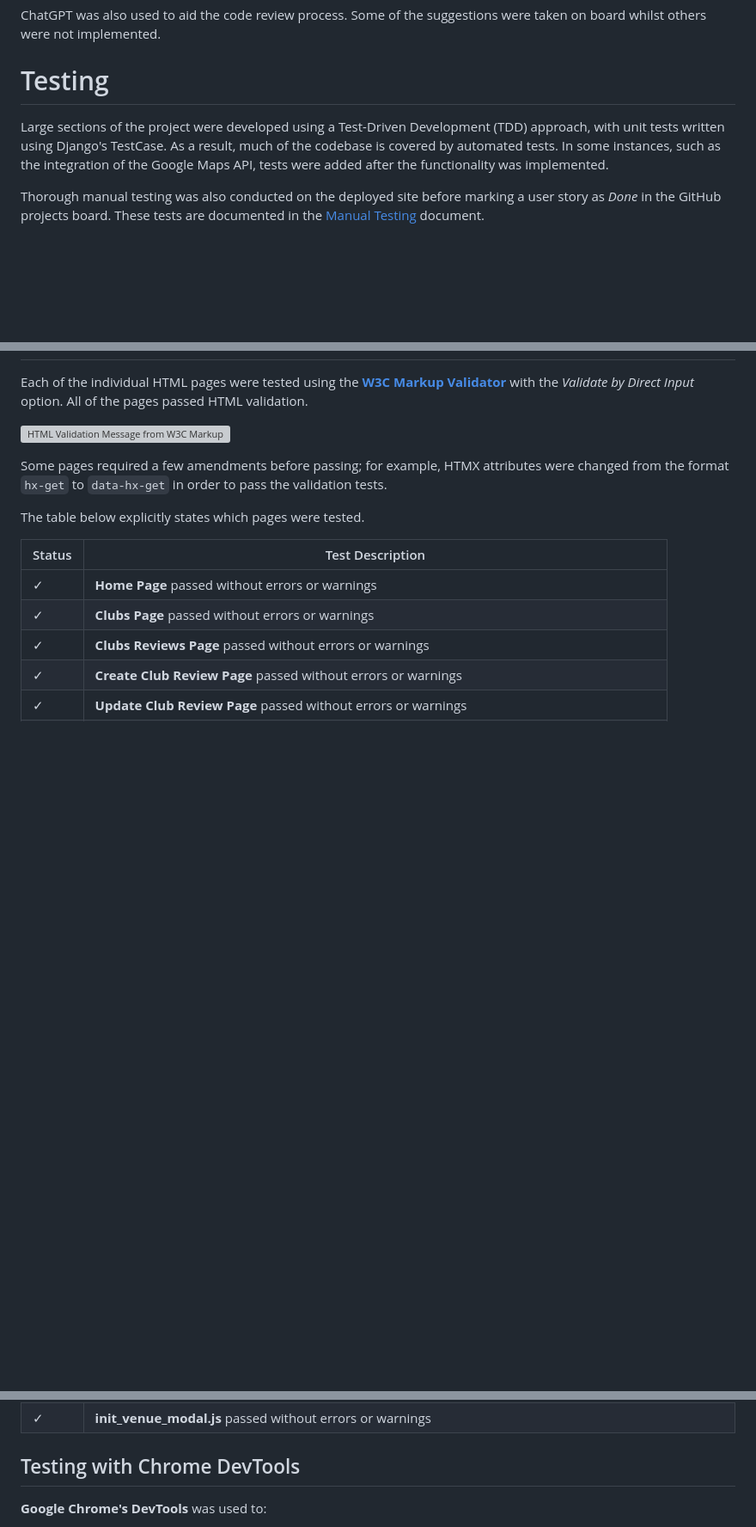
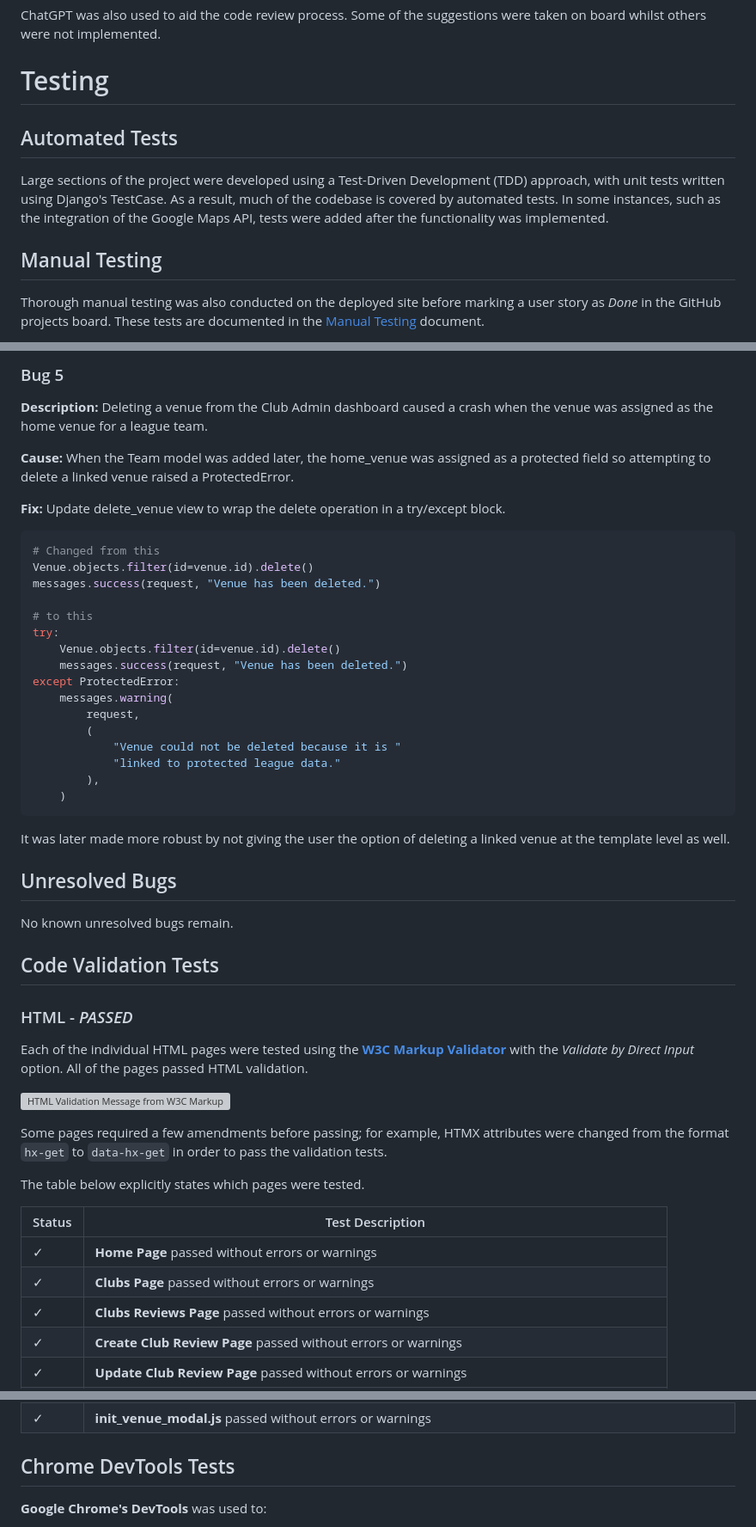
Before and after one commit to lowrycode/table-tennis-league, a Markdown page: README.md, 3 parts joined by grey strips. Shown at 86% size. Drawn GitHub-style; blank space fills up the shorter version; grey boxes are pictures that could not be loaded.

````diff
--- a/README.md
+++ b/README.md
@@ -722,7 +722,11 @@ ChatGPT was also used to aid the code review process. Some of the suggestions we
 
 # Testing
 
+## Automated Tests
+
 Large sections of the project were developed using a Test-Driven Development (TDD) approach, with unit tests written using Django's TestCase. As a result, much of the codebase is covered by automated tests. In some instances, such as the integration of the Google Maps API, tests were added after the functionality was implemented.
+
+## Manual Testing
 
 Thorough manual testing was also conducted on the deployed site before marking a user story as *Done* in the GitHub projects board. These tests are documented in the [Manual Testing](readme-resources/manual_testing.md) document.
 
@@ -749,3 +837,43 @@ The following devices were used to test the website:
+### Bug 5
+
+**Description:**
+Deleting a venue from the Club Admin dashboard caused a crash when the venue was assigned as the home venue for a league team.
+
+**Cause:**
+When the Team model was added later, the home_venue was assigned as a protected field so attempting to delete a linked venue raised a ProtectedError.
+
+**Fix:**
+Update delete_venue view to wrap the delete operation in a try/except block.
+
+```python
+# Changed from this
+Venue.objects.filter(id=venue.id).delete()
+messages.success(request, "Venue has been deleted.")
+
+# to this
+try:
+    Venue.objects.filter(id=venue.id).delete()
+    messages.success(request, "Venue has been deleted.")
+except ProtectedError:
+    messages.warning(
+        request,
+        (
+            "Venue could not be deleted because it is "
+            "linked to protected league data."
+        ),
+    )
+```
+
+It was later made more robust by not giving the user the option of deleting a linked venue at the template level as well.
+
+
+## Unresolved Bugs
+
+No known unresolved bugs remain.
+
+## Code Validation Tests
+
+### HTML - *PASSED*
 
 Each of the individual HTML pages were tested using the <a href="https://validator.w3.org/" target="_blank" rel="noopener">**W3C Markup Validator**</a> with the *Validate by Direct Input* option. All of the pages passed HTML validation.
 
@@ -817,7 +945,7 @@ The table below explictly states which files were tested.
 | ✓ | **initialise_map.js** is called by the Google Maps API, so the google variable being undefined and the initMap function being unused were ignored (they are used later in the parent template) - no other errors or warnings were found |
 | ✓ | **init_venue_modal.js** passed without errors or warnings |
 
-## Testing with Chrome DevTools
+## Chrome DevTools Tests
 
 **Google Chrome's DevTools** was used to:
 - Verify no console errors were seen when browsing and interacting with the site.
````
Also changed, not shown: other parts of README.md (+88 -4 lines).
